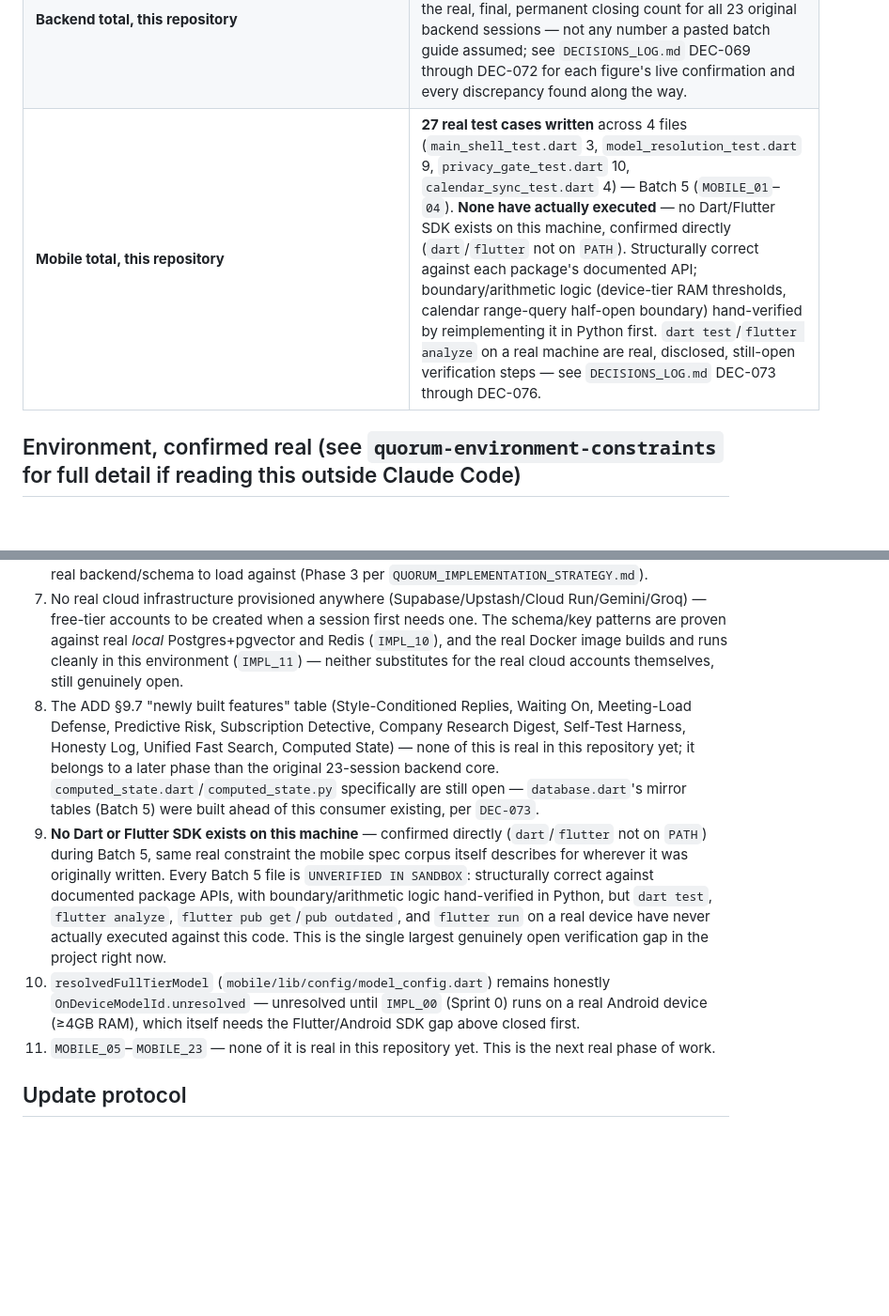
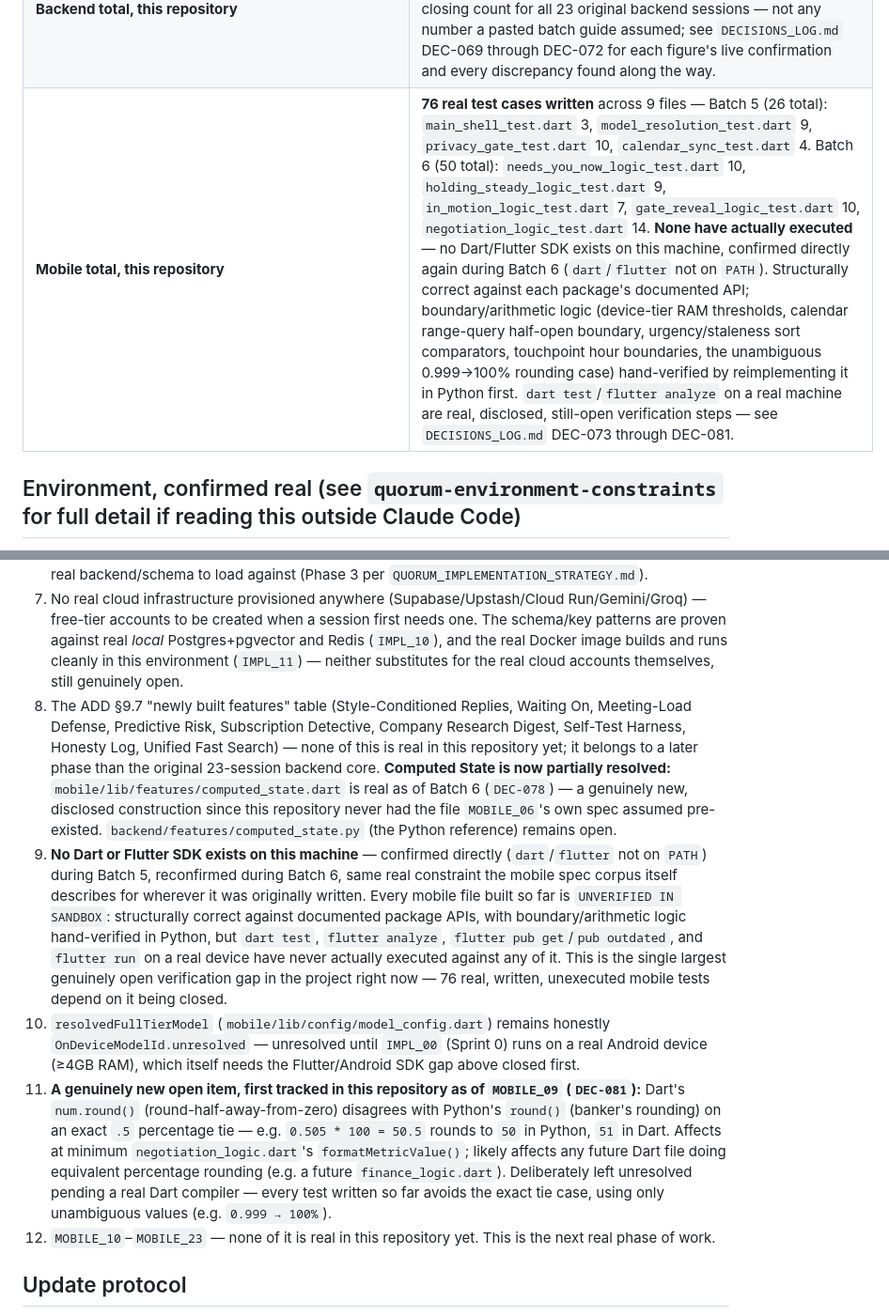
Before and after one commit to Praveen09107/quorum, a Markdown page: specs/tier3_verification/STATUS_INDEX.md, 2 parts joined by grey strips. Shown at 94% size. Drawn GitHub-style; blank space fills up the shorter version.

Commit message:
Batch 6 close-out: STATUS_INDEX.md updated for MOBILE_05-09
- Mobile section reflects Batch 6 real state: Today screen (3 zones),
  Gate Reveal, Negotiation Screen, plus a new computed_state.dart and
  action_types.dart shared helper.
- Mobile test total: 76 real, written, unexecuted test cases across
  9 files.
- Open items: computed_state.dart resolved on the Dart side (item 8),
  new genuinely-tracked-for-the-first-time item for the Dart/Python
  .5-rounding disagreement (item 11), item 12 updated to MOBILE_10-23.

Co-Authored-By: Claude Sonnet 5 <noreply@anthropic.com>

```diff
--- a/specs/tier3_verification/STATUS_INDEX.md
+++ b/specs/tier3_verification/STATUS_INDEX.md
@@ -27,7 +27,7 @@
 | Cloud Run / Docker | Real `Dockerfile` + `.dockerignore` + compose/service templates (`IMPL_11`). `docker build` succeeded completely in this environment; a real container's `/health` returned genuine `200 {"status":"ok"}`. No live Cloud Run service exists yet. |
 | CI pipeline | Not yet built. |
 | **Backend total, this repository** | **151/151 real, passing tests** (`ruff check backend` clean). `pytest backend/tests -q` — verified live this session (Batch 4: `IMPL_18`–`22`, 31 new tests from 120). This is the real, final, permanent closing count for all 23 original backend sessions — not any number a pasted batch guide assumed; see `DECISIONS_LOG.md` DEC-069 through DEC-072 for each figure's live confirmation and every discrepancy found along the way. |
-| **Mobile total, this repository** | **27 real test cases written** across 4 files (`main_shell_test.dart` 3, `model_resolution_test.dart` 9, `privacy_gate_test.dart` 10, `calendar_sync_test.dart` 4) — Batch 5 (`MOBILE_01`–`04`). **None have actually executed** — no Dart/Flutter SDK exists on this machine, confirmed directly (`dart`/`flutter` not on `PATH`). Structurally correct against each package's documented API; boundary/arithmetic logic (device-tier RAM thresholds, calendar range-query half-open boundary) hand-verified by reimplementing it in Python first. `dart test`/`flutter analyze` on a real machine are real, disclosed, still-open verification steps — see `DECISIONS_LOG.md` DEC-073 through DEC-076. |
+| **Mobile total, this repository** | **76 real test cases written** across 9 files — Batch 5 (26 total): `main_shell_test.dart` 3, `model_resolution_test.dart` 9, `privacy_gate_test.dart` 10, `calendar_sync_test.dart` 4. Batch 6 (50 total): `needs_you_now_logic_test.dart` 10, `holding_steady_logic_test.dart` 9, `in_motion_logic_test.dart` 7, `gate_reveal_logic_test.dart` 10, `negotiation_logic_test.dart` 14. **None have actually executed** — no Dart/Flutter SDK exists on this machine, confirmed directly again during Batch 6 (`dart`/`flutter` not on `PATH`). Structurally correct against each package's documented API; boundary/arithmetic logic (device-tier RAM thresholds, calendar range-query half-open boundary, urgency/staleness sort comparators, touchpoint hour boundaries, the unambiguous 0.999→100% rounding case) hand-verified by reimplementing it in Python first. `dart test`/`flutter analyze` on a real machine are real, disclosed, still-open verification steps — see `DECISIONS_LOG.md` DEC-073 through DEC-081. |
 
 ## Environment, confirmed real (see `quorum-environment-constraints` for full detail if reading this outside Claude Code)
 
@@ -46,10 +46,11 @@
 5. `MOBILE_03` **is now real in this repository** (Batch 5) — resolved as of `DEC-075`. `pii_leak_check`'s full backend integration with the Privacy Gate's flagged-span output remains a separate, still-open cross-platform wiring item, not yet done.
 6. Real demo dataset (simulated-and-real hybrid, all 5 domains) — wanted, tracked, not yet built; needs real backend/schema to load against (Phase 3 per `QUORUM_IMPLEMENTATION_STRATEGY.md`).
 7. No real cloud infrastructure provisioned anywhere (Supabase/Upstash/Cloud Run/Gemini/Groq) — free-tier accounts to be created when a session first needs one. The schema/key patterns are proven against real *local* Postgres+pgvector and Redis (`IMPL_10`), and the real Docker image builds and runs cleanly in this environment (`IMPL_11`) — neither substitutes for the real cloud accounts themselves, still genuinely open.
-8. The ADD §9.7 "newly built features" table (Style-Conditioned Replies, Waiting On, Meeting-Load Defense, Predictive Risk, Subscription Detective, Company Research Digest, Self-Test Harness, Honesty Log, Unified Fast Search, Computed State) — none of this is real in this repository yet; it belongs to a later phase than the original 23-session backend core. `computed_state.dart`/`computed_state.py` specifically are still open — `database.dart`'s mirror tables (Batch 5) were built ahead of this consumer existing, per `DEC-073`.
-9. **No Dart or Flutter SDK exists on this machine** — confirmed directly (`dart`/`flutter` not on `PATH`) during Batch 5, same real constraint the mobile spec corpus itself describes for wherever it was originally written. Every Batch 5 file is `UNVERIFIED IN SANDBOX`: structurally correct against documented package APIs, with boundary/arithmetic logic hand-verified in Python, but `dart test`, `flutter analyze`, `flutter pub get`/`pub outdated`, and `flutter run` on a real device have never actually executed against this code. This is the single largest genuinely open verification gap in the project right now.
+8. The ADD §9.7 "newly built features" table (Style-Conditioned Replies, Waiting On, Meeting-Load Defense, Predictive Risk, Subscription Detective, Company Research Digest, Self-Test Harness, Honesty Log, Unified Fast Search) — none of this is real in this repository yet; it belongs to a later phase than the original 23-session backend core. **Computed State is now partially resolved:** `mobile/lib/features/computed_state.dart` is real as of Batch 6 (`DEC-078`) — a genuinely new, disclosed construction since this repository never had the file `MOBILE_06`'s own spec assumed pre-existed. `backend/features/computed_state.py` (the Python reference) remains open.
+9. **No Dart or Flutter SDK exists on this machine** — confirmed directly (`dart`/`flutter` not on `PATH`) during Batch 5, reconfirmed during Batch 6, same real constraint the mobile spec corpus itself describes for wherever it was originally written. Every mobile file built so far is `UNVERIFIED IN SANDBOX`: structurally correct against documented package APIs, with boundary/arithmetic logic hand-verified in Python, but `dart test`, `flutter analyze`, `flutter pub get`/`pub outdated`, and `flutter run` on a real device have never actually executed against any of it. This is the single largest genuinely open verification gap in the project right now — 76 real, written, unexecuted mobile tests depend on it being closed.
 10. `resolvedFullTierModel` (`mobile/lib/config/model_config.dart`) remains honestly `OnDeviceModelId.unresolved` — unresolved until `IMPL_00` (Sprint 0) runs on a real Android device (≥4GB RAM), which itself needs the Flutter/Android SDK gap above closed first.
-11. `MOBILE_05`–`MOBILE_23` — none of it is real in this repository yet. This is the next real phase of work.
+11. **A genuinely new open item, first tracked in this repository as of `MOBILE_09` (`DEC-081`):** Dart's `num.round()` (round-half-away-from-zero) disagrees with Python's `round()` (banker's rounding) on an exact `.5` percentage tie — e.g. `0.505 * 100 = 50.5` rounds to `50` in Python, `51` in Dart. Affects at minimum `negotiation_logic.dart`'s `formatMetricValue()`; likely affects any future Dart file doing equivalent percentage rounding (e.g. a future `finance_logic.dart`). Deliberately left unresolved pending a real Dart compiler — every test written so far avoids the exact tie case, using only unambiguous values (e.g. `0.999 → 100%`).
+12. `MOBILE_10`–`MOBILE_23` — none of it is real in this repository yet. This is the next real phase of work.
 
 ## Update protocol
 
```
Also changed, not shown: other parts of specs/tier3_verification/STATUS_INDEX.md (+2 -2 lines).
